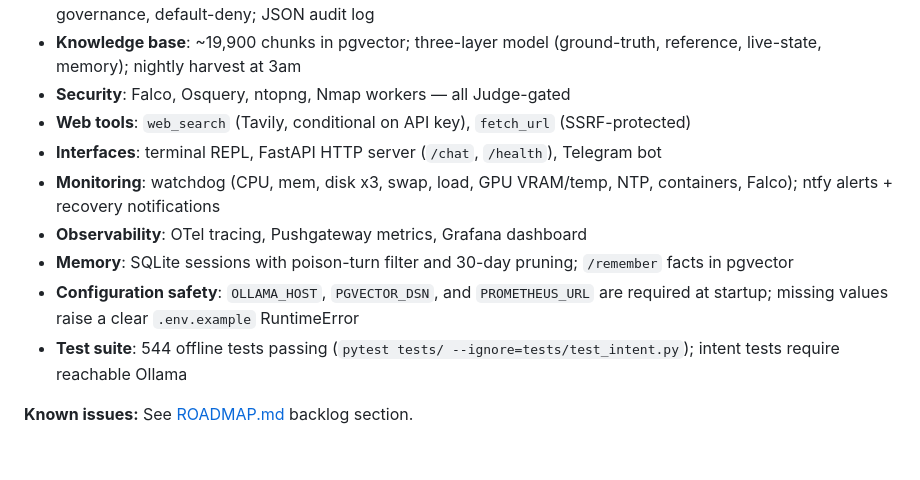
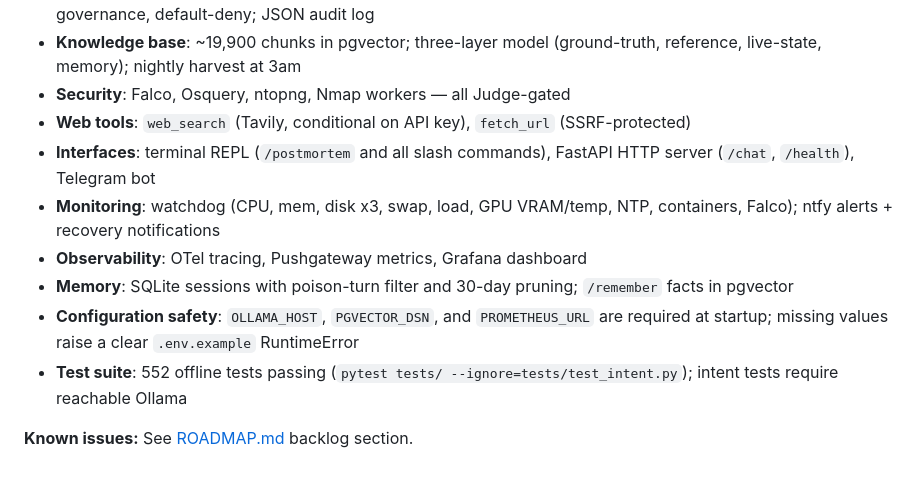
Before and after one commit to jeanpaul-source/orion, a Markdown page: CLAUDE.md, the part around the change. Drawn GitHub-style.

```diff
--- a/CLAUDE.md
+++ b/CLAUDE.md
@@ -122,11 +122,11 @@ HAL is fully operational on the-lab (192.168.5.10). All core components working:
 - **Knowledge base**: ~19,900 chunks in pgvector; three-layer model (ground-truth, reference, live-state, memory); nightly harvest at 3am
 - **Security**: Falco, Osquery, ntopng, Nmap workers — all Judge-gated
 - **Web tools**: `web_search` (Tavily, conditional on API key), `fetch_url` (SSRF-protected)
-- **Interfaces**: terminal REPL, FastAPI HTTP server (`/chat`, `/health`), Telegram bot
+- **Interfaces**: terminal REPL (`/postmortem` and all slash commands), FastAPI HTTP server (`/chat`, `/health`), Telegram bot
 - **Monitoring**: watchdog (CPU, mem, disk x3, swap, load, GPU VRAM/temp, NTP, containers, Falco); ntfy alerts + recovery notifications
 - **Observability**: OTel tracing, Pushgateway metrics, Grafana dashboard
 - **Memory**: SQLite sessions with poison-turn filter and 30-day pruning; `/remember` facts in pgvector
 - **Configuration safety**: `OLLAMA_HOST`, `PGVECTOR_DSN`, and `PROMETHEUS_URL` are required at startup; missing values raise a clear `.env.example` RuntimeError
-- **Test suite**: 544 offline tests passing (`pytest tests/ --ignore=tests/test_intent.py`); intent tests require reachable Ollama
+- **Test suite**: 552 offline tests passing (`pytest tests/ --ignore=tests/test_intent.py`); intent tests require reachable Ollama
 
 **Known issues:** See [ROADMAP.md](ROADMAP.md) backlog section.
```
Also changed, not shown: CONTRIBUTING.md (+6 -6 lines), ROADMAP.md (+19 -4 lines).
